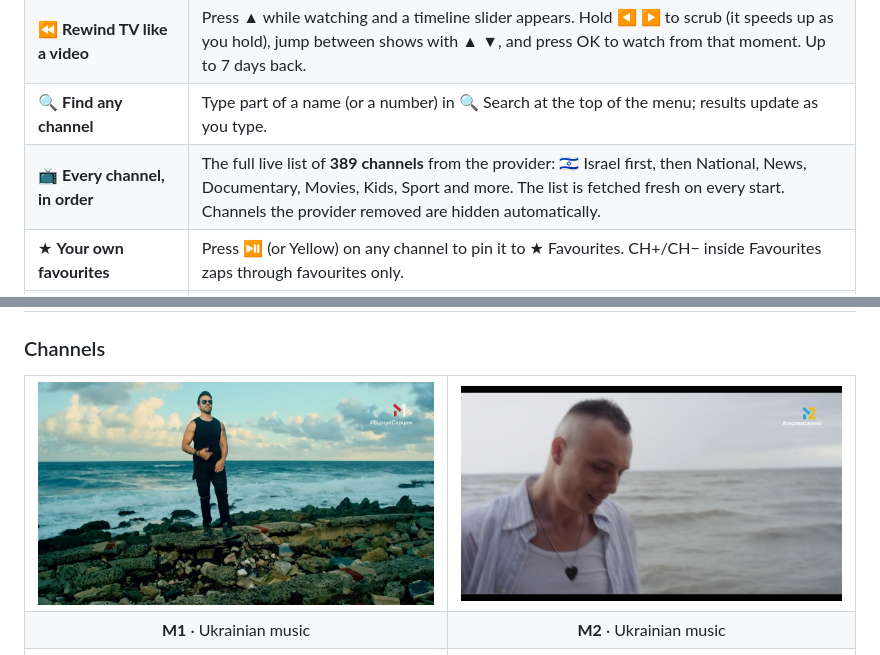
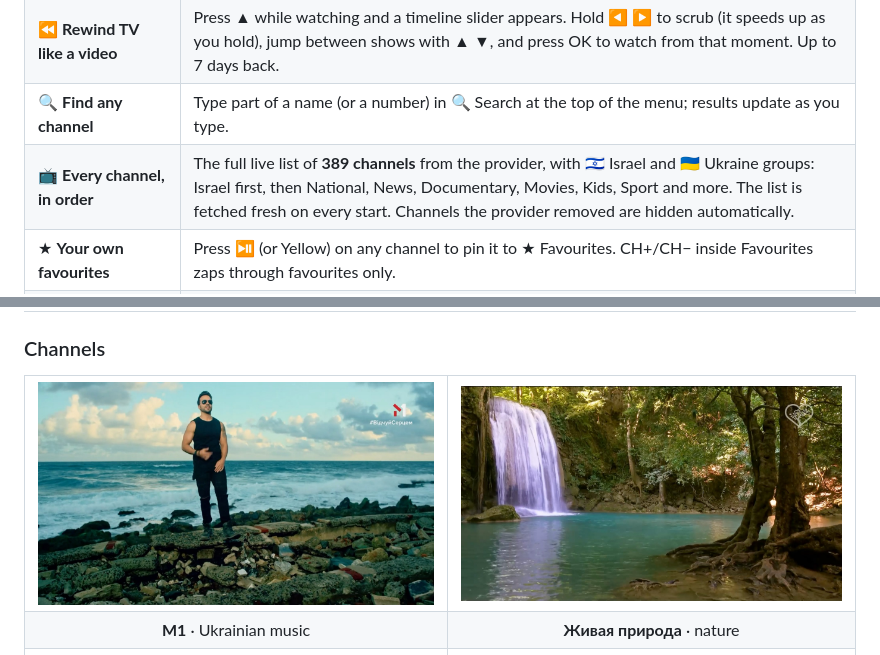
Before and after one commit to yaroslavrudenko/kinozal-anastasia, a Markdown page: README.md, 2 parts joined by grey strips. GitHub-like rendering; pictures changed too: docs/screenshots/channel-nature.jpg (added).

```diff
--- a/README.md
+++ b/README.md
@@ -46,7 +46,7 @@ That 2017 Samsung on your wall still has a great panel. Its apps don't. Menus th
 | 🎬 **Films never stop** | Hardware H.264 decoding, a 10‑second safety buffer, and a watchdog that reconnects a stalled stream on its own. Measured: three movie channels for 10 minutes each, **0 stalls, 0 rebuffers, 0 reconnects**. |
 | ⏪ **Rewind TV like a video** | Press ▲ while watching and a timeline slider appears. Hold ◀ ▶ to scrub (it speeds up as you hold), jump between shows with ▲ ▼, and press OK to watch from that moment. Up to 7 days back. |
 | 🔍 **Find any channel** | Type part of a name (or a number) in 🔍 Search at the top of the menu; results update as you type. |
-| 📺 **Every channel, in order** | The full live list of **389 channels** from the provider: 🇮🇱 Israel first, then National, News, Documentary, Movies, Kids, Sport and more. The list is fetched fresh on every start. Channels the provider removed are hidden automatically. |
+| 📺 **Every channel, in order** | The full live list of **389 channels** from the provider, with 🇮🇱 Israel and 🇺🇦 Ukraine groups: Israel first, then National, News, Documentary, Movies, Kids, Sport and more. The list is fetched fresh on every start. Channels the provider removed are hidden automatically. |
 | ★ **Your own favourites** | Press ⏯ (or Yellow) on any channel to pin it to ★ Favourites. CH+/CH− inside Favourites zaps through favourites only. |
 | ⚡ **Instant on old hardware** | Virtualised lists keep a 1000‑channel playlist as fast as a 10‑channel one. The programme guide loads per channel, only when you look at it. |
 | 🔊 **Picture and sound under control** | Every channel switch shows the stream briefly: resolution, codec, bitrate and sound (for example `1920×1080 · H264 · 7,5 Мбит/с · звук стерео`). Choose the audio track and the picture mode (auto, full screen or letter‑box). |
@@ -58,9 +58,9 @@ That 2017 Samsung on your wall still has a great panel. Its apps don't. Menus th
 <table>
   <tr>
     <td><img src="docs/screenshots/channel-m1.jpg" alt="М1, Ukrainian music channel"></td>
-    <td><img src="docs/screenshots/channel-m2.jpg" alt="М2, Ukrainian music channel"></td>
+    <td><img src="docs/screenshots/channel-nature.jpg" alt="Живая природа: a waterfall and a turquoise lake in the forest"></td>
   </tr>
-  <tr><td align="center"><b>М1</b> · Ukrainian music</td><td align="center"><b>М2</b> · Ukrainian music</td></tr>
+  <tr><td align="center"><b>М1</b> · Ukrainian music</td><td align="center"><b>Живая природа</b> · nature</td></tr>
   <tr>
     <td><img src="docs/screenshots/channel-channel9.jpg" alt="Channel 9, Israel, news"></td>
     <td><img src="docs/screenshots/channel-cartoons90.jpg" alt="Cartoons 90: cartoons of the 90s"></td>
```
Also changed, not shown: 5 other files.
